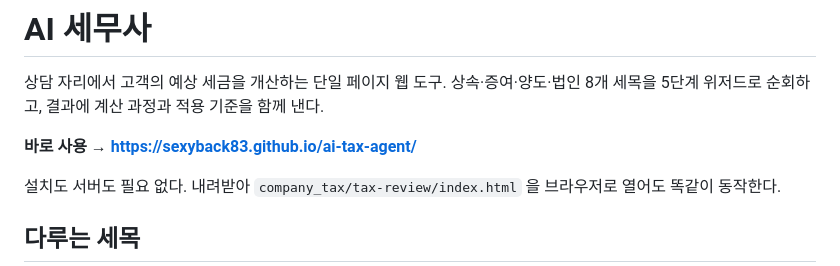
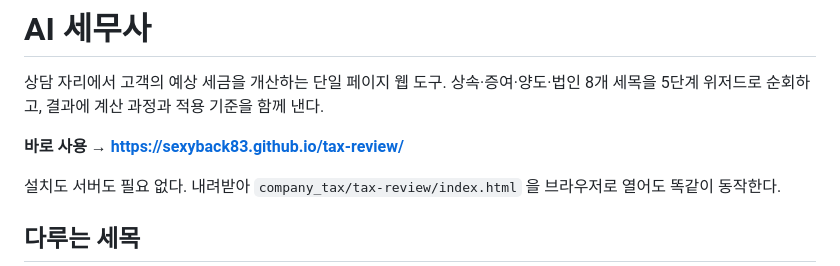
Before and after one commit to sexyback83/ai-tax-agent, a Markdown page: README.md, the part around the change. GitHub-like rendering.

Commit message:
docs: 저장소 이름 변경에 맞춰 README 주소 갱신
ai-tax-agent → tax-review 로 바꾸면서 Pages 주소도 함께 바뀌었다.

Co-Authored-By: Claude Opus 5 <noreply@anthropic.com>

```diff
--- a/README.md
+++ b/README.md
@@ -3,7 +3,7 @@
 상담 자리에서 고객의 예상 세금을 개산하는 단일 페이지 웹 도구.
 상속·증여·양도·법인 8개 세목을 5단계 위저드로 순회하고, 결과에 계산 과정과 적용 기준을 함께 낸다.
 
-**바로 사용 → https://sexyback83.github.io/ai-tax-agent/**
+**바로 사용 → https://sexyback83.github.io/tax-review/**
 
 설치도 서버도 필요 없다. 내려받아 `company_tax/tax-review/index.html` 을 브라우저로 열어도 똑같이 동작한다.
 
```
